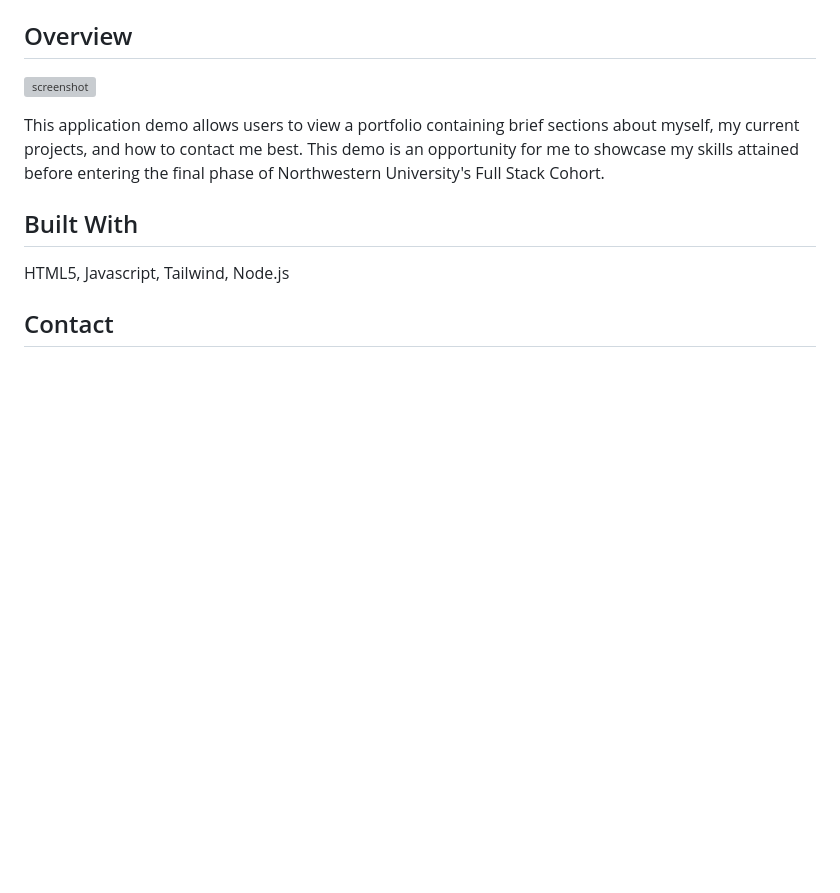
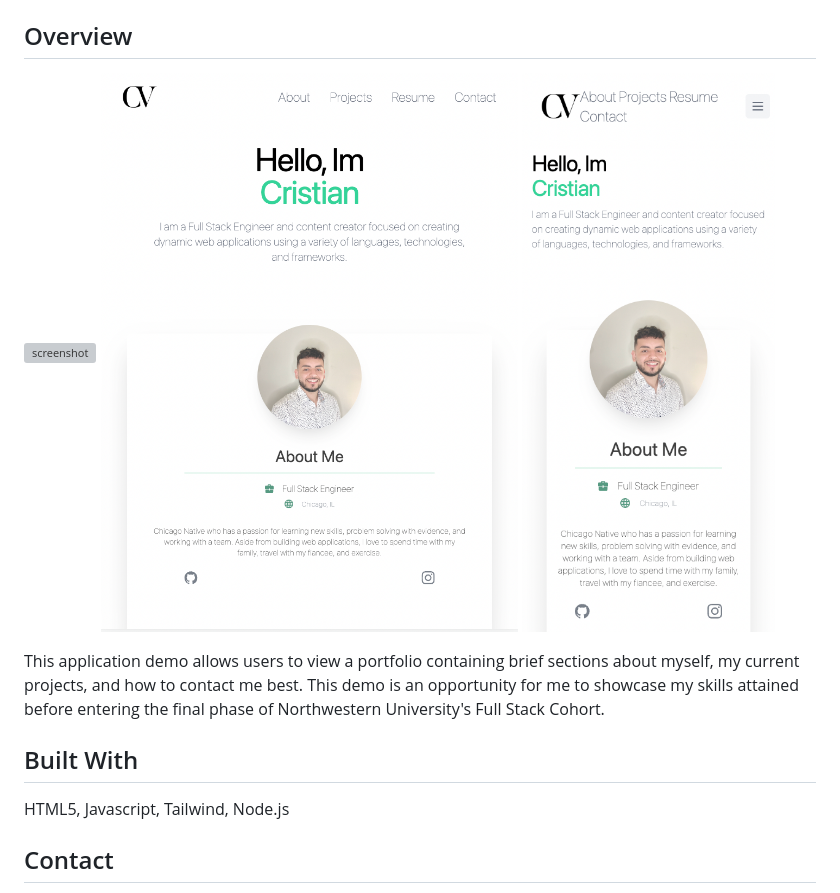
Before and after one commit to vcristian1/vcristian_portfolio_demo, a Markdown page: README.md, the part around the change. Drawn GitHub-style; pictures changed too: assets/readme2.png (added), assets/readme3.png (added); blank space fills up the shorter version; grey boxes are pictures that could not be loaded.

Commit message:
added additional photos to show responsive web design

```diff
--- a/README.md
+++ b/README.md
@@ -9,6 +9,8 @@
 ## Overview
 
 ![screenshot](/assets/readme.png)
+![screenshot](/assets/readme2.png)
+![screenshot](/assets/readme3.png)
 
 This application demo allows users to view a portfolio containing brief sections about myself, my current projects, and how to contact me best. This demo is an opportunity for me to showcase my skills attained before entering the final phase of Northwestern University's Full Stack Cohort.
 
```
Also changed, not shown: 1 other file.
